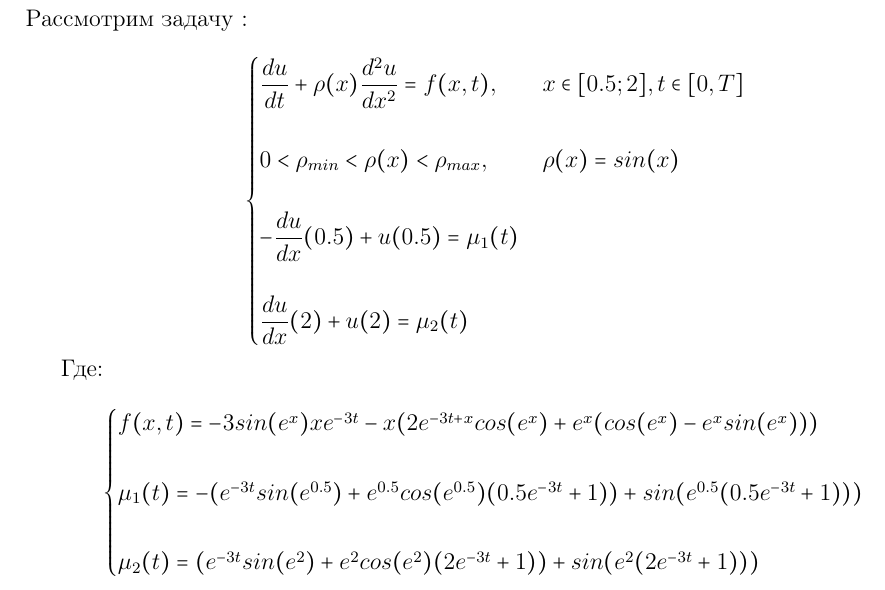
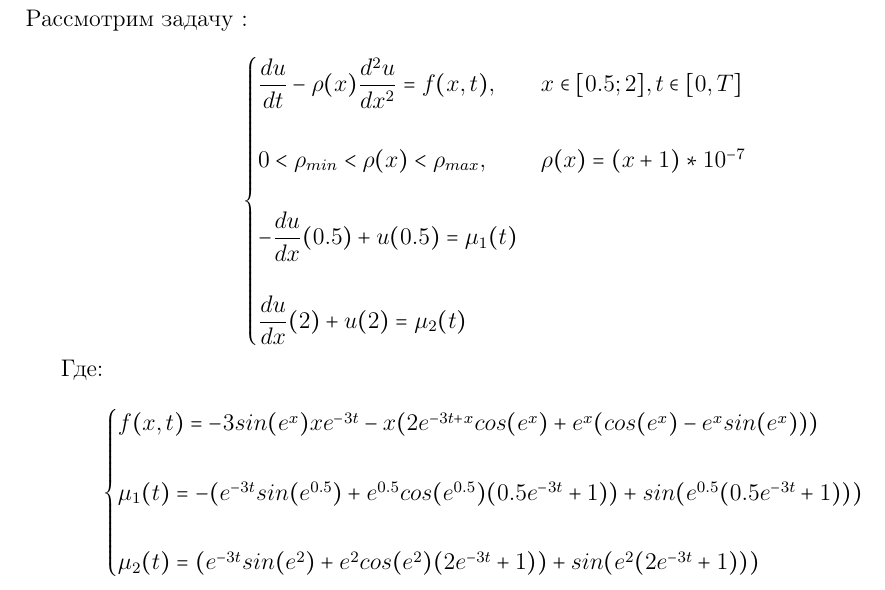
Before and after one commit to leins275/net-methods, a LaTeX document (Сеточные методы/lab_2/Отчёт.tex): part of page 5 of 5, cut so that both start at the same text. Compiled offline with pdfLaTeX.

```diff
--- a/Сеточные методы/lab_2/Отчёт.tex
+++ b/Сеточные методы/lab_2/Отчёт.tex
@@ -96,8 +96,8 @@
 
 $$
 \begin{cases}
-\dfrac{du}{dt} + \rho(x)\dfrac{d^2u}{dx^2} = f(x, t), & x \in [0.5;2],  t \in [0, T] \\ \\
-0 < \rho_{min} < \rho(x) < \rho_{max}, & \rho(x) = sin(x) \\ \\
+\dfrac{du}{dt} - \rho(x)\dfrac{d^2u}{dx^2} = f(x, t), & x \in [0.5;2],  t \in [0, T] \\ \\
+0 < \rho_{min} < \rho(x) < \rho_{max}, & \rho(x) = (x+1)*10^{-7} \\ \\
  - \dfrac{du}{dx}(0.5) + u(0.5) = \mu_1(t) \\ \\
 \dfrac{du}{dx}(2) + u(2) = \mu_2(t)
 \end{cases}
```
Also changed, not shown: 13 other files.
